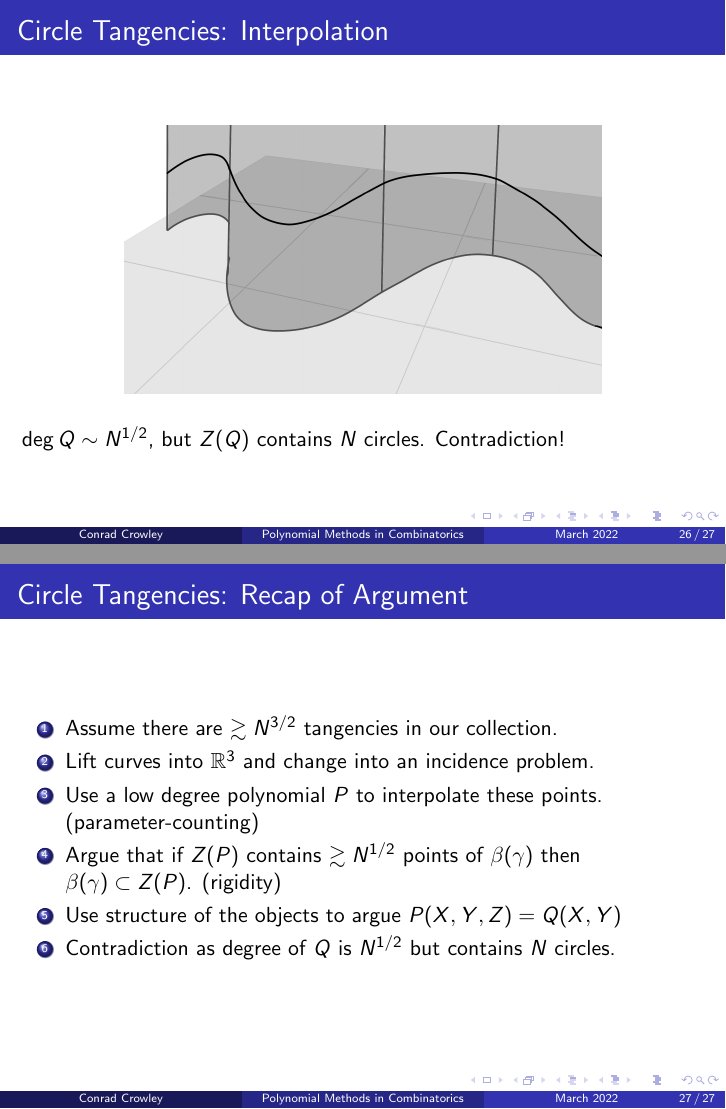
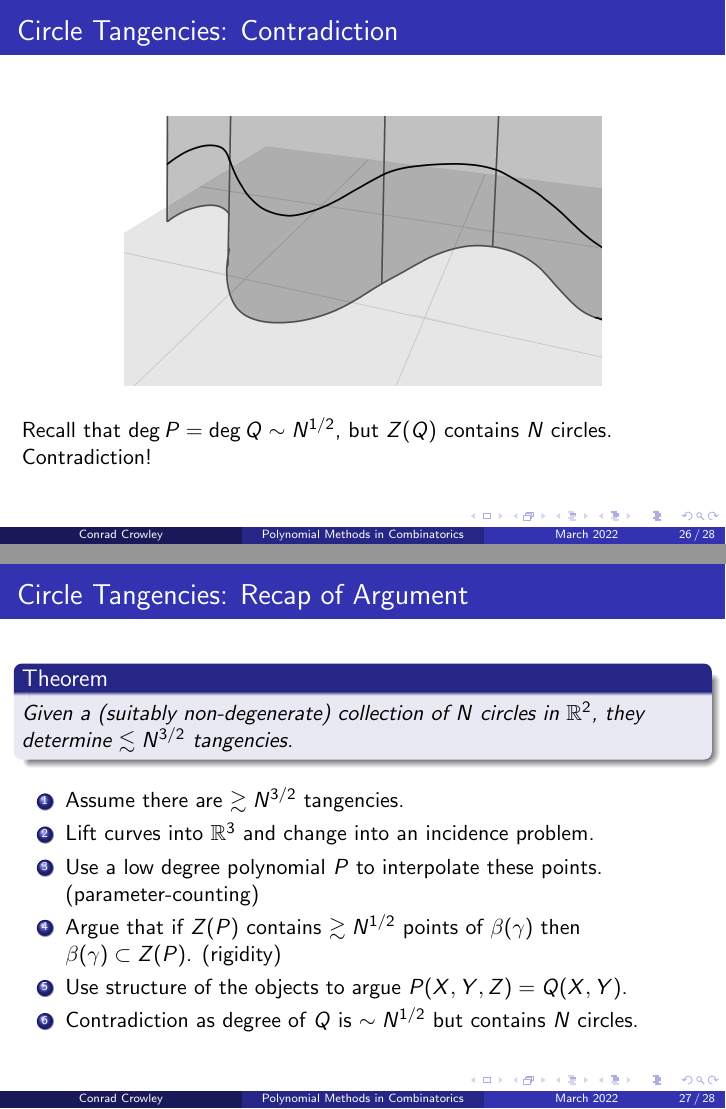
Before and after one commit to Conrad-Crowley/Polynomial-Methods-Slides-FYP-Presentation, LaTeX slides (slides.tex): pages 38 and 39 of 40 before the commit and pages 40 and 41 of 43 after it, joined at a grey line. Compiled offline with pdfLaTeX.

Commit message:
Small last-min changes

```diff
--- a/slides.tex
+++ b/slides.tex
@@ -300,14 +300,14 @@ Let $P$ be a polynomial such that all $N^{3/2}$ incidences are contained in $Z(P
 
 }
 
-\nfr{{Circle Tangencies: Interpolation}
+\nfr{{Circle Tangencies: $\beta(\gamma) \subset Z(P)$}
 \begin{figure}[h]
     \centering
     \includegraphics[width=0.7\textwidth]{images/lots_of_dots_e.png}
 \end{figure}
 }
 
-\nfr{{Circle Tangencies: Interpolation}
+\nfr{{Circle Tangencies: $\beta(\gamma) \subset Z(P)$}
 \begin{figure}[h]
     \centering
     \includegraphics[width=0.7\textwidth]{images/lots_of_dots_f.png}
@@ -319,7 +319,7 @@ Let $P$ be a polynomial such that all $N^{3/2}$ incidences are contained in $Z(P
 \end{itemize}
 }
 
-\nfr{{Circle Tangencies: Interpolation}
+\nfr{{Circle Tangencies: $\beta(\gamma) \subset Z(P)$}
 \begin{figure}[h]
     \centering
     \includegraphics[width=0.7\textwidth]{images/lots_of_dots_g.png}
@@ -331,11 +331,10 @@ Let $P$ be a polynomial such that all $N^{3/2}$ incidences are contained in $Z(P
 \end{itemize}
 }
 
-\nfr{{Circle Tangencies: Interpolation}
+\nfr{{Circle Tangencies: Tangent Vectors}
 \begin{figure}[h]
     \centering
     \includegraphics[width=0.7\textwidth]{images/lots_of_dots_h.png}
 \end{figure}
 
 }
-\nfr{{Circle Tangencies: Interpolation}
@@ -349,20 +349,23 @@ Let $P$ be a polynomial such that all $N^{3/2}$ incidences are contained in $Z(P
     \item $\implies P(X,Y,Z) = Q(X,Y)$.
 \end{itemize}
 }
-\nfr{{Circle Tangencies: Interpolation}
+\nfr{{Circle Tangencies: Contradiction}
 \begin{figure}[h]
     \centering
     \includegraphics[width=0.7\textwidth]{images/lots_of_dots_j.png}
 \end{figure}
-$\deg Q \sim N^{1/2}$, but $Z(Q)$ contains $N$ circles.
+Recall that $\deg P = \deg Q \sim N^{1/2}$, but $Z(Q)$ contains $N$ circles.
 Contradiction!
 }
 \nfr{{Circle Tangencies: Recap of Argument}
+\begin{theorem}
+    Given a (suitably non-degenerate) collection of $N$ circles in $\RR^2$, they determine $\lesssim N^{3/2}$ tangencies.
+\end{theorem}
 \begin{enumerate}
-    \item Assume there are $\gtrsim N^{3/2}$ tangencies in our collection.
+    \item Assume there are $\gtrsim N^{3/2}$ tangencies.
     \item Lift curves into $\RR^3$ and change into an incidence problem.
     \item Use a low degree polynomial $P$ to interpolate these points. (parameter-counting)
     \item Argue that if $Z(P)$ contains $\gtrsim N^{1/2}$ points of $\beta(\gamma)$ then $\beta(\gamma) \subset Z(P)$. (rigidity)
-    \item Use structure of the objects to argue $P(X,Y,Z) = Q(X,Y)$
-    \item Contradiction as degree of $Q$ is $N^{1/2}$ but contains $N$ circles.
+    \item Use structure of the objects to argue $P(X,Y,Z) = Q(X,Y)$.
+    \item Contradiction as degree of $Q$ is $\sim N^{1/2}$ but contains $N$ circles.
 \end{enumerate}
```
Also changed, not shown: slides.pdf, slides.tex (21 more changed lines), 6 other files.
